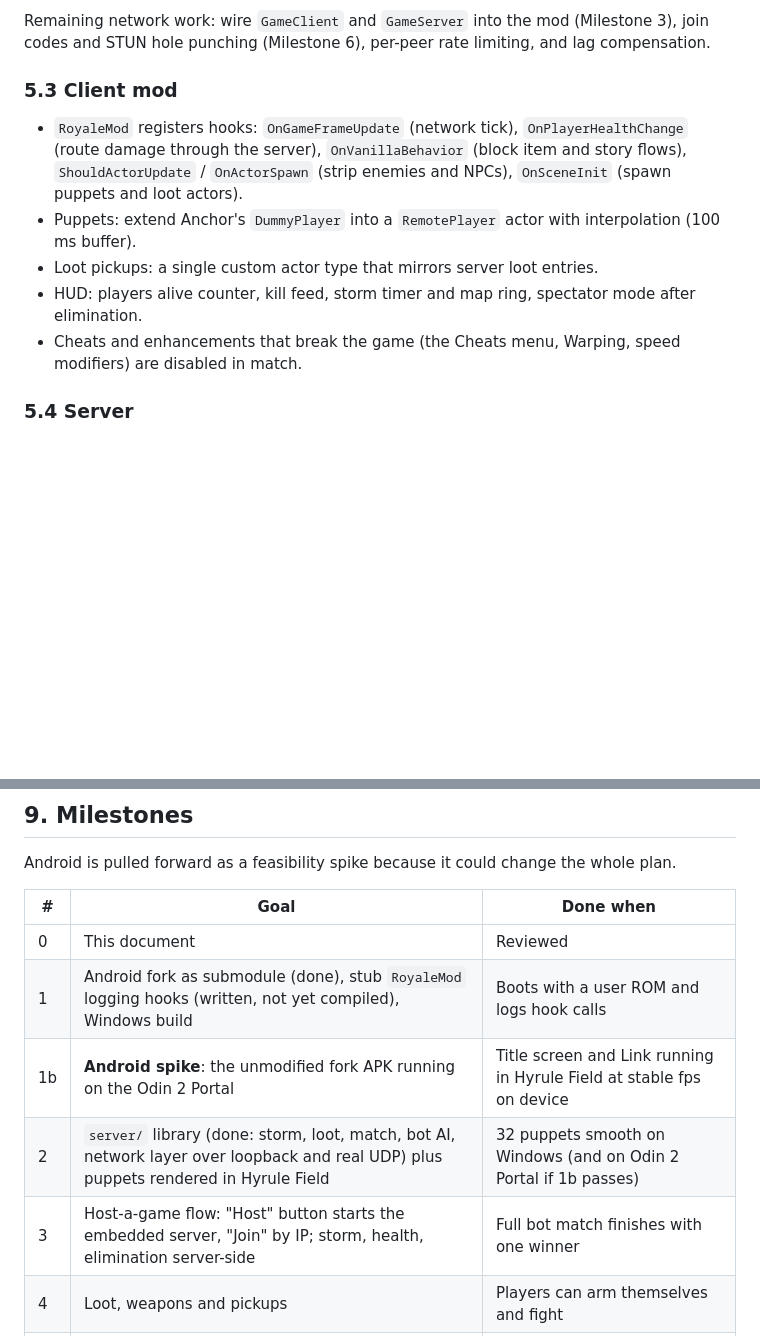
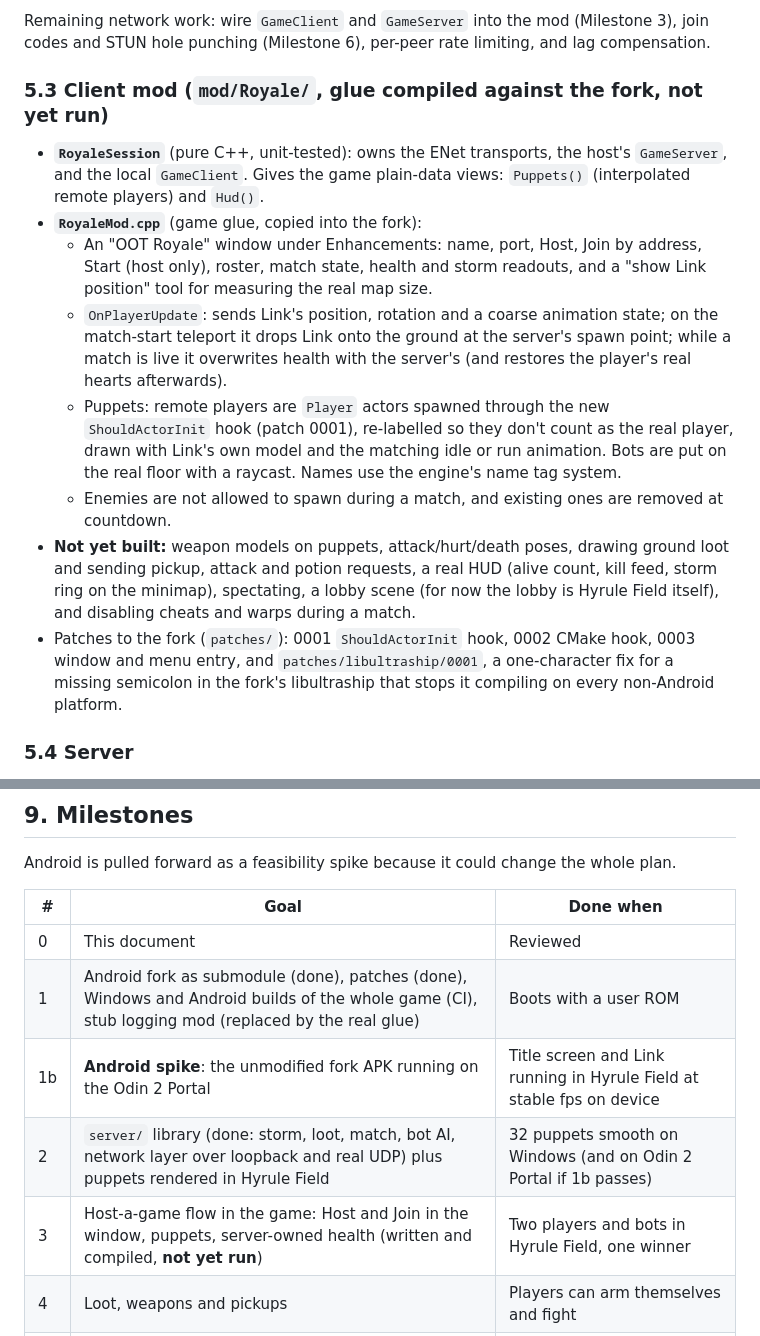
Before and after one commit to tdprinting/OOT-Fornite, a Markdown page: docs/DESIGN.md, 2 parts joined by grey strips. Rendered like a GitHub page; blank space fills up the shorter version.

Commit message:
Design doc: client mod section reflects what is built
Co-Authored-By: Claude Sonnet 5.5 <noreply@anthropic.com>
Claude-Session: https://claude.ai/code/session_01GZybJJTakC9QAogooN8syC

```diff
--- a/docs/DESIGN.md
+++ b/docs/DESIGN.md
@@ -264,14 +264,25 @@ a host's game must stay in the foreground (plus a wake lock) or players will tim
 Remaining network work: wire `GameClient` and `GameServer` into the mod (Milestone 3), join codes and STUN
 hole punching (Milestone 6), per-peer rate limiting, and lag compensation.
 
-### 5.3 Client mod
-- `RoyaleMod` registers hooks: `OnGameFrameUpdate` (network tick), `OnPlayerHealthChange` (route damage through the
-  server), `OnVanillaBehavior` (block item and story flows), `ShouldActorUpdate` / `OnActorSpawn` (strip enemies
-  and NPCs), `OnSceneInit` (spawn puppets and loot actors).
-- Puppets: extend Anchor's `DummyPlayer` into a `RemotePlayer` actor with interpolation (100 ms buffer).
-- Loot pickups: a single custom actor type that mirrors server loot entries.
-- HUD: players alive counter, kill feed, storm timer and map ring, spectator mode after elimination.
-- Cheats and enhancements that break the game (the Cheats menu, Warping, speed modifiers) are disabled in match.
+### 5.3 Client mod (`mod/Royale/`, glue compiled against the fork, not yet run)
+- **`RoyaleSession`** (pure C++, unit-tested): owns the ENet transports, the host's `GameServer`, and the local `GameClient`.
+  Gives the game plain-data views: `Puppets()` (interpolated remote players) and `Hud()`.
+- **`RoyaleMod.cpp`** (game glue, copied into the fork):
+  - An "OOT Royale" window under Enhancements: name, port, Host, Join by address, Start (host only), roster, match state,
+    health and storm readouts, and a "show Link position" tool for measuring the real map size.
+  - `OnPlayerUpdate`: sends Link's position, rotation and a coarse animation state; on the match-start teleport it
+    drops Link onto the ground at the server's spawn point; while a match is live it overwrites health with the server's
+    (and restores the player's real hearts afterwards).
+  - Puppets: remote players are `Player` actors spawned through the new `ShouldActorInit` hook (patch 0001), re-labelled so
+    they don't count as the real player, drawn with Link's own model and the matching idle or run animation. Bots are put
+    on the real floor with a raycast. Names use the engine's name tag system.
+  - Enemies are not allowed to spawn during a match, and existing ones are removed at countdown.
+- **Not yet built:** weapon models on puppets, attack/hurt/death poses, drawing ground loot and sending pickup, attack and
+  potion requests, a real HUD (alive count, kill feed, storm ring on the minimap), spectating, a lobby scene (for now the
+  lobby is Hyrule Field itself), and disabling cheats and warps during a match.
+- Patches to the fork (`patches/`): 0001 `ShouldActorInit` hook, 0002 CMake hook, 0003 window and menu entry, and
+  `patches/libultraship/0001`, a one-character fix for a missing semicolon in the fork's libultraship that stops it
+  compiling on every non-Android platform.
 
 ### 5.4 Server
 - Runs inside the host's game process (or headless) and hosts one match with a fixed 20 Hz tick loop. Horizontally scale by running one process per match.
@@ -356,10 +367,10 @@ Android is pulled forward as a feasibility spike because it could change the who
 | # | Goal | Done when |
 |---|---|---|
 | 0 | This document | Reviewed |
-| 1 | Android fork as submodule (done), stub `RoyaleMod` logging hooks (written, not yet compiled), Windows build | Boots with a user ROM and logs hook calls |
+| 1 | Android fork as submodule (done), patches (done), Windows and Android builds of the whole game (CI), stub logging mod (replaced by the real glue) | Boots with a user ROM |
 | 1b | **Android spike**: the unmodified fork APK running on the Odin 2 Portal | Title screen and Link running in Hyrule Field at stable fps on device |
 | 2 | `server/` library (done: storm, loot, match, bot AI, network layer over loopback and real UDP) plus puppets rendered in Hyrule Field | 32 puppets smooth on Windows (and on Odin 2 Portal if 1b passes) |
-| 3 | Host-a-game flow: "Host" button starts the embedded server, "Join" by IP; storm, health, elimination server-side | Full bot match finishes with one winner |
+| 3 | Host-a-game flow in the game: Host and Join in the window, puppets, server-owned health (written and compiled, **not yet run**) | Two players and bots in Hyrule Field, one winner |
 | 4 | Loot, weapons and pickups | Players can arm themselves and fight |
 | 5 | Lobby, HUD, minimap, spectator | Playable end to end with friends |
 | 6 | Join codes and relay, bots, balance | Cross-network play between Windows and Android |
```
